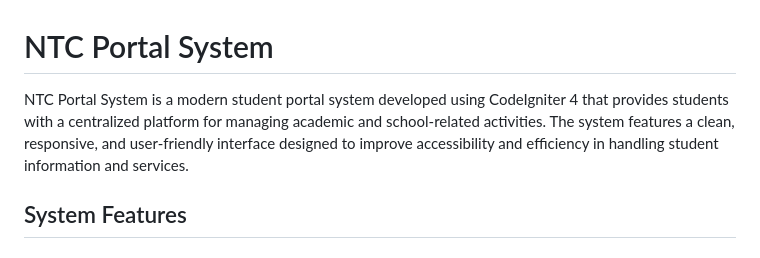
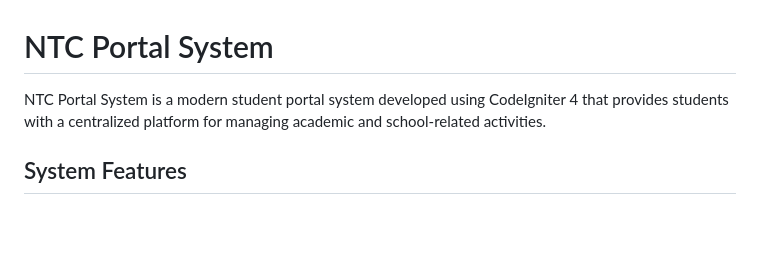
Before and after one commit to Junelledc0716/NTC-Portal-System, a Markdown page: README.md, the part around the change. Rendered like a GitHub page; blank space fills up the shorter version.

Commit message:
Update README.md
Removed redundant description from README.

```diff
--- a/README.md
+++ b/README.md
@@ -1,6 +1,6 @@
 # NTC Portal System
 
-NTC Portal System is a modern student portal system developed using CodeIgniter 4 that provides students with a centralized platform for managing academic and school-related activities. The system features a clean, responsive, and user-friendly interface designed to improve accessibility and efficiency in handling student information and services.
+NTC Portal System is a modern student portal system developed using CodeIgniter 4 that provides students with a centralized platform for managing academic and school-related activities.
 
 ## System Features
 
```
